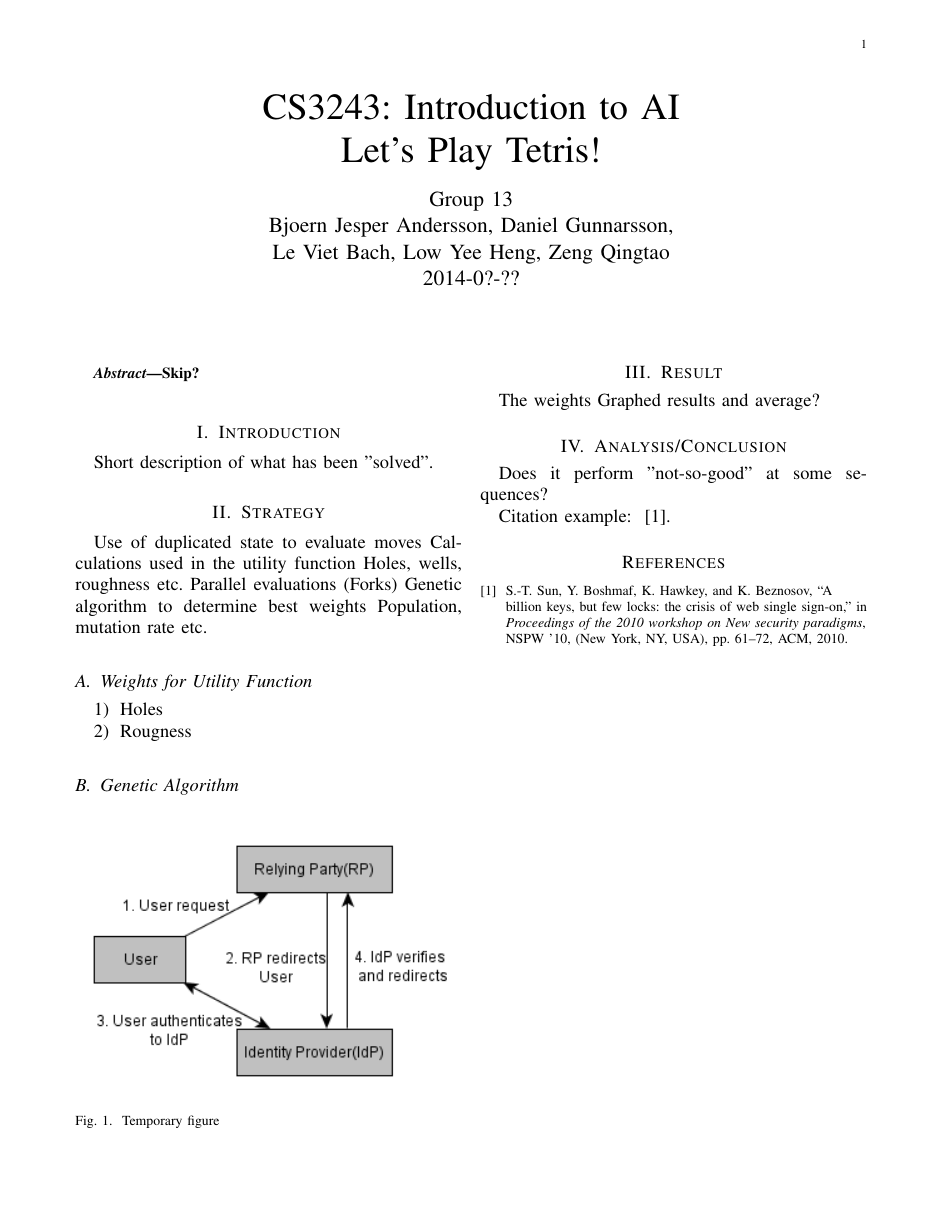
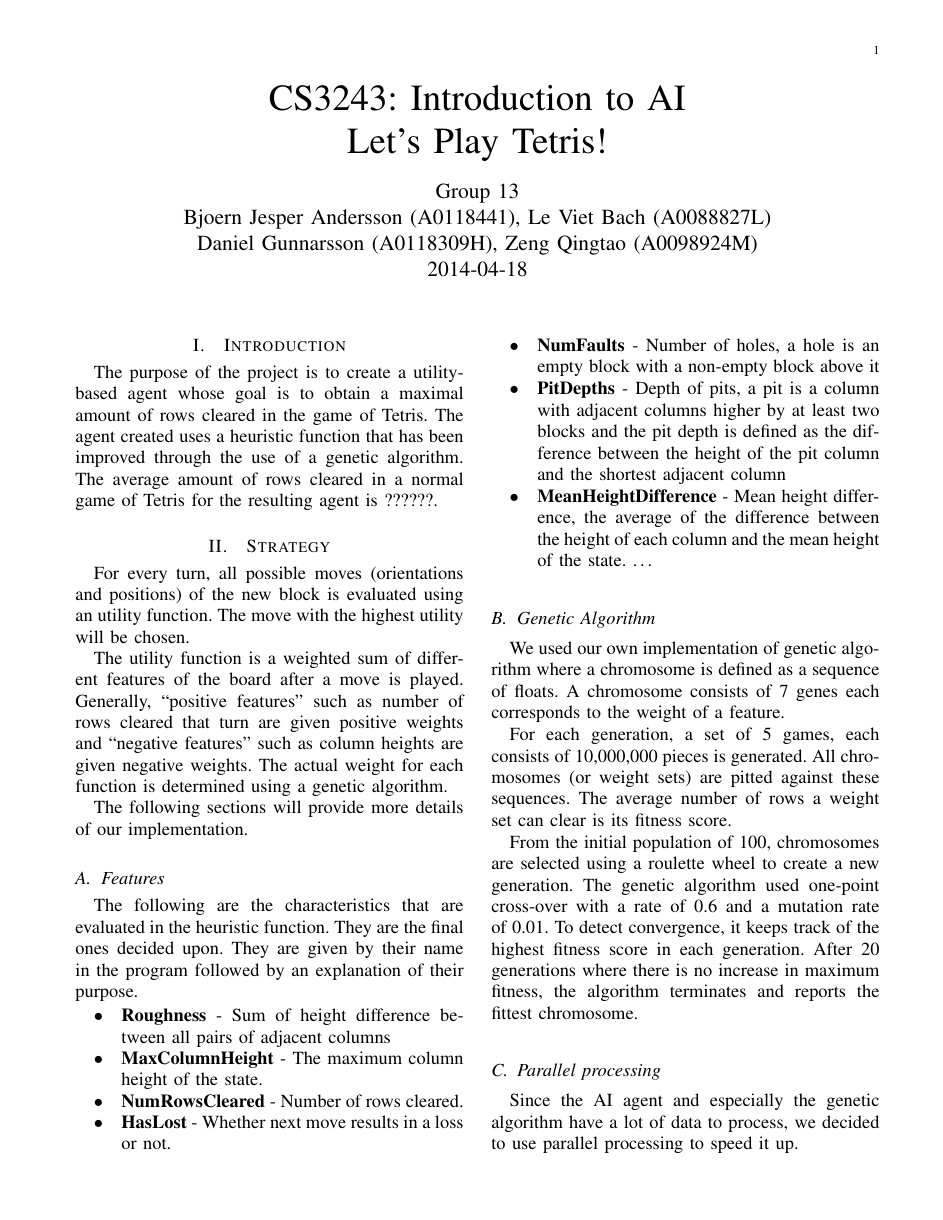
Before and after one commit to bullno1/CS3243-Tetris, a LaTeX paper (report/main.tex): the whole page before the commit and page 1 of 3 after it. Compiled offline with pdfLaTeX.

Commit message:
Preliminary work on the report, all is not copied from gdocs yet, work on gdocs is still the most recent version.

```diff
--- a/report/main.tex
+++ b/report/main.tex
@@ -1,11 +1,9 @@
 
 
-\documentclass[twocolumn,12pt,journal]{IEEEtran}
-\usepackage{cite}
+\documentclass[twocolumn,12pt,journal]{IEEEtran_modified}
 \usepackage{graphicx}
-
-%\usepackage[backend=biber,style=ieee]{biblatex}
-%\addbibresource{bibliography.bib}
+\usepackage{caption}
+\usepackage{float}
 
 \begin{document}
 
@@ -13,35 +11,41 @@
 
 \author{
   Group 13 \\
-  Bjoern Jesper Andersson, Daniel Gunnarsson, \\Le Viet Bach, Low Yee Heng, Zeng Qingtao\\
-  2014-0?-??
+  Bjoern Jesper Andersson (A0118441), Le Viet Bach (A0088827L) \\ Daniel Gunnarsson (A0118309H), Zeng Qingtao (A0098924M) \\
+  2014-04-18 \\
 }
 
 \maketitle
 
-\begin{abstract}
-    Skip?
-\end{abstract}
-
 \section{Introduction}
-Short description of what has been "solved".
+The purpose of the project is to create a utility-based agent whose goal is to obtain a maximal amount of rows cleared in the game of Tetris. The agent created uses a heuristic function that has been improved through the use of a genetic algorithm. The average amount of rows cleared in a normal game of Tetris for the resulting agent is ??????.
 
 \section{Strategy}
-    Use of duplicated state to evaluate moves
-    Calculations used in the utility function
-        Holes, wells, roughness etc.
-    Parallel evaluations (Forks)
-    Genetic algorithm to determine best weights
-        Population, mutation rate etc.
+For every turn, all possible moves (orientations and positions) of the new block is evaluated using an utility function. The move with the highest utility will be chosen.
 
-\subsection{Weights for Utility Function}
-\begin{enumerate}
-    \item Holes
-    \item Rougness
-\end{enumerate}
+The utility function is a weighted sum of different features of the board after a move is played. Generally, “positive features” such as number of rows cleared that turn are given positive weights and “negative features” such as column heights are given negative weights. The actual weight for each function is determined using a genetic algorithm.
+
+The following sections will provide more details of our implementation.
+
+\subsection{Features}
+The following are the characteristics that are evaluated in the heuristic function. They are the final ones decided upon. They are given by their name in the program followed by an explanation of their purpose.
+\begin{itemize}
+  \item \textbf{Roughness} - Sum of height difference between all pairs of adjacent columns
+  \item \textbf{MaxColumnHeight} - The maximum column height of the state.
+  \item \textbf{NumRowsCleared} - Number of rows cleared.
+  \item \textbf{HasLost} - Whether next move results in a loss or not.
+  \item \textbf{NumFaults} - Number of holes, a hole is an empty block with a non-empty block above it
+  \item \textbf{PitDepths} - Depth of pits, a pit is a column with adjacent columns higher by at least two blocks and the pit depth is defined as the difference between the height of the pit column and the shortest adjacent column
+  \item \textbf{MeanHeightDifference} - Mean height difference, the average of the difference between the height of each column and the mean height of the state. \ldots
+\end{itemize}
+
 \subsection{Genetic Algorithm}
+We used our own implementation of genetic algorithm where a chromosome is defined as a sequence of floats. A chromosome consists of 7 genes each corresponds to the weight of a feature.
 
+For each generation, a set of 5 games, each consists of 10,000,000 pieces is generated. All chromosomes (or weight sets) are pitted against these sequences. The average number of rows a weight set can clear is its fitness score.
 
+From the initial population of 100, chromosomes are selected using a roulette wheel to create a new generation. The genetic algorithm used one-point cross-over with a rate of 0.6 and a mutation rate of 0.01. To detect convergence, it keeps track of the highest fitness score in each generation. After 20 generations where there is no increase in maximum fitness, the algorithm terminates and reports the fittest chromosome.
 
+\subsection{Parallel processing}
 
-\begin{figure}[h]
+Since the AI agent and especially the genetic algorithm have a lot of data to process, we decided to use parallel processing to speed it up.
@@ -48,4 +85 @@ Short description of what has been "solved".
   \centering
-    \includegraphics[width=0.5\textwidth]{Picture.png}
-  \caption{Temporary figure}
-  \label{fig:SSOFlow}
@@ -52,8 +89,4 @@ Short description of what has been "solved".
 \end{figure}
 
-\section{Result} % 200
-    The weights
-    Graphed results and average?
+The range of results is visualized in figure~\ref{fig:blockresults}, with the median being slightly below 200,000 rows cleared. It also shows that the cluster of results increase in size as the results increase.
 
-\section{Analysis/Conclusion} % 200
-    Does it perform "not-so-good" at some sequences?
@@ -62,10 +100,4 @@ Short description of what has been "solved".
-    Citation example: ~\cite{BillionKeys}.
-
-
-\begingroup
-  \raggedright
-  \bibliography{bibliography}
-  \bibliographystyle{ieeetr}
-\endgroup
+\section{Discussion}
+Possible improvements could come from tweaking the genetic algorithm: by modifying the population as well as the cross-over and mutation rates.
 
 \end{document}
```
Also changed, not shown: report/blockresults.png (added), report/bucketresults.png (added), report/main.pdf, report/main.tex (43 more changed lines).
